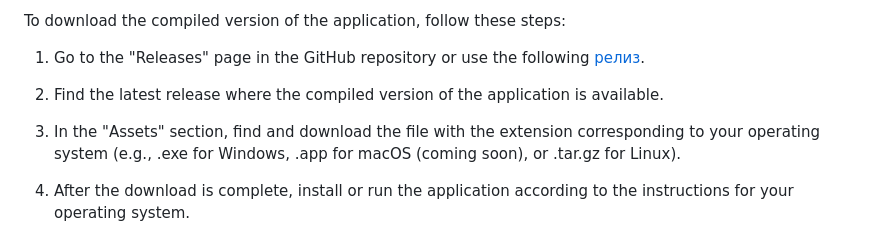
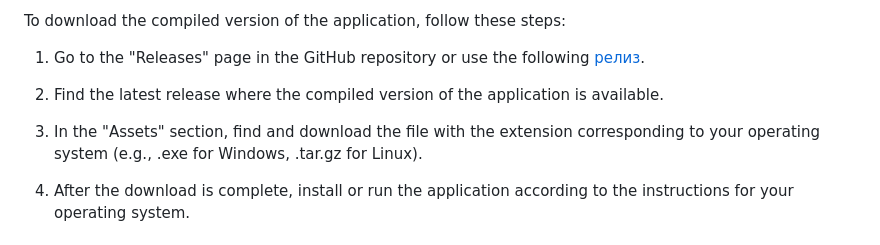
Before and after one commit to teslaproduuction/Materials_Suitability_Calculator, a Markdown page: README_EN.md, the part around the change. GitHub-like rendering.

```diff
--- a/README_EN.md
+++ b/README_EN.md
@@ -27,7 +27,7 @@ To download the compiled version of the application, follow these steps:
 
 2. Find the latest release where the compiled version of the application is available.
 
-3. In the "Assets" section, find and download the file with the extension corresponding to your operating system (e.g., .exe for Windows, .app for macOS (coming soon), or .tar.gz for Linux).
+3. In the "Assets" section, find and download the file with the extension corresponding to your operating system (e.g., .exe for Windows, .tar.gz for Linux).
 
 4. After the download is complete, install or run the application according to the instructions for your operating system.
 
```
